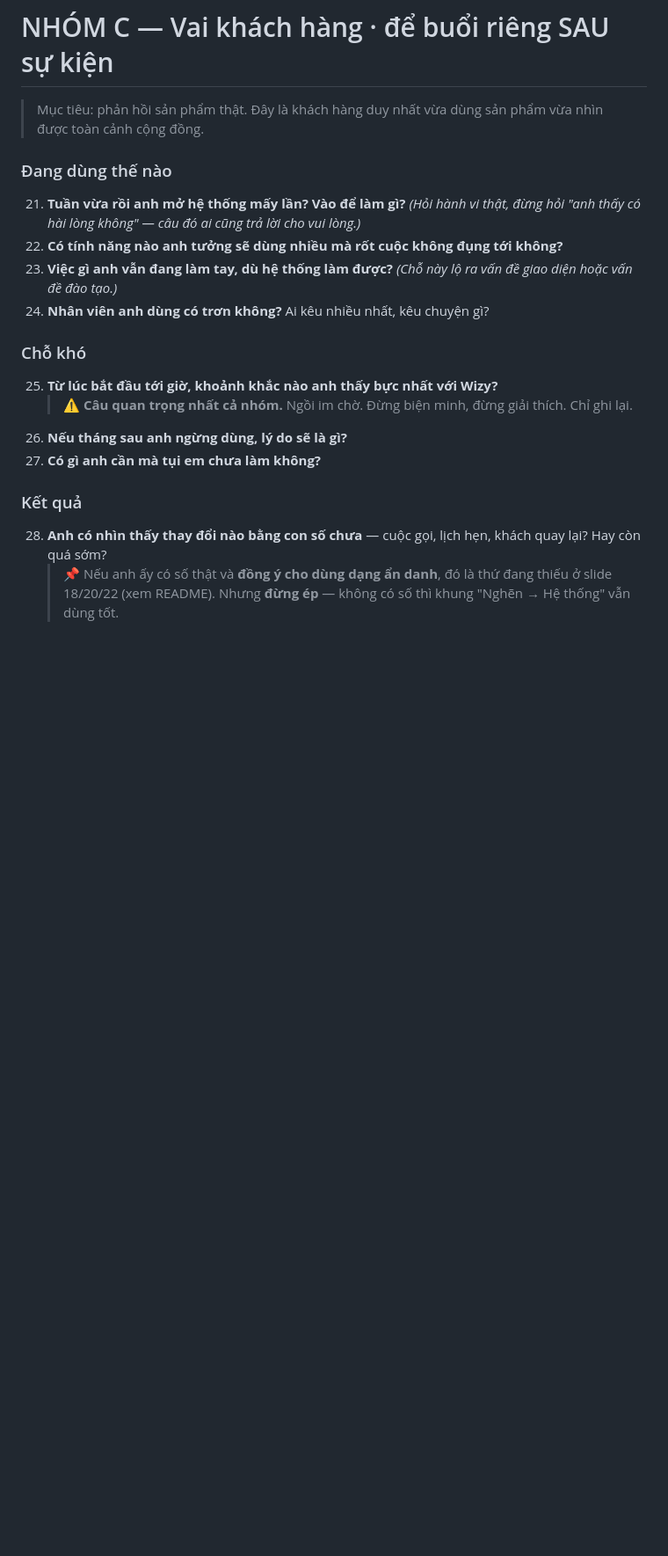
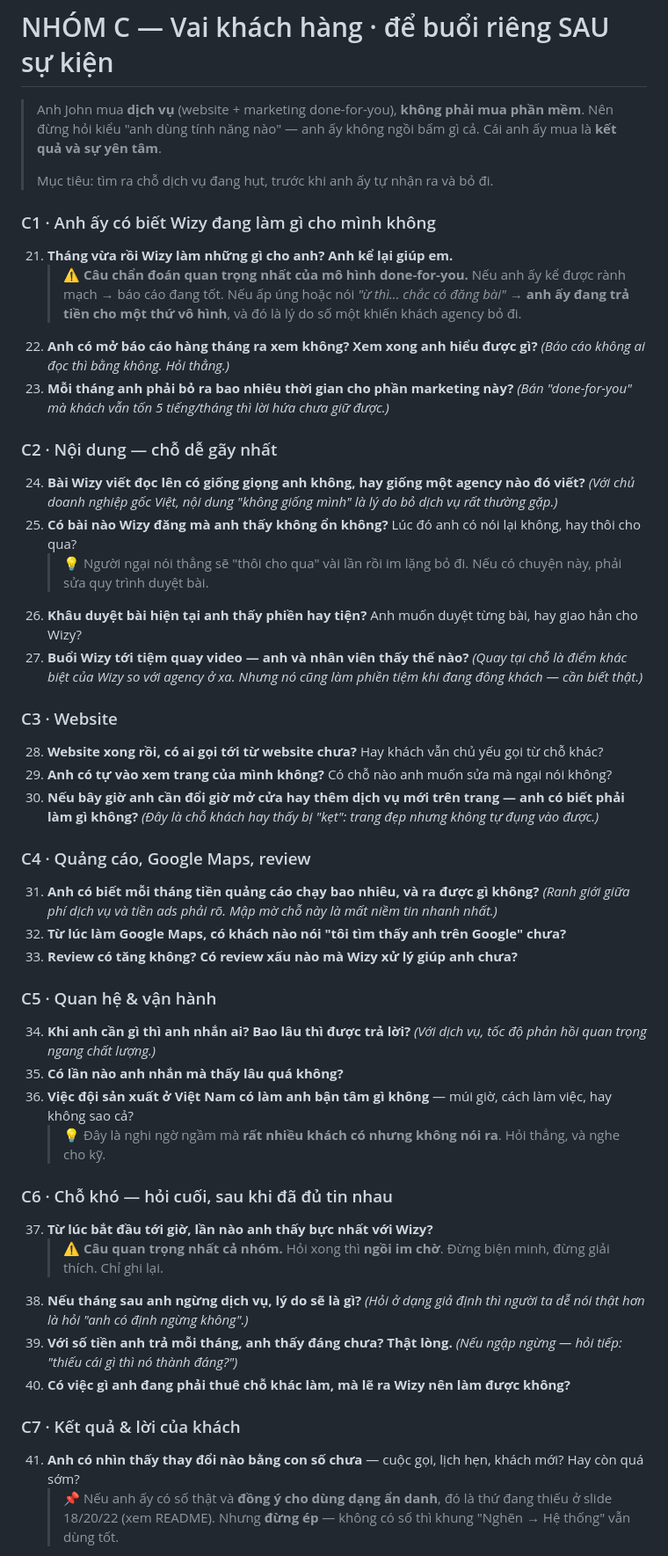
Before and after one commit to ngochoan1011/vcpa-august-2026, a Markdown page: cau-hoi-cho-anh-john.md, the part around one of its changes. Shown at 88% size. Drawn GitHub-style; blank space fills up the shorter version.

```diff
--- a/cau-hoi-cho-anh-john.md
+++ b/cau-hoi-cho-anh-john.md
@@ -69,21 +43,62 @@ Nếu vừa nhờ anh ấy sắp xếp sự kiện vừa xin lời chứng thự
 
 # NHÓM C — Vai khách hàng · để buổi riêng SAU sự kiện
 
-> Mục tiêu: phản hồi sản phẩm thật. Đây là khách hàng duy nhất vừa dùng sản phẩm vừa nhìn được toàn cảnh cộng đồng.
+> Anh John mua **dịch vụ** (website + marketing done-for-you), **không phải mua phần mềm**. Nên đừng hỏi kiểu "anh dùng tính năng nào" — anh ấy không ngồi bấm gì cả. Cái anh ấy mua là **kết quả và sự yên tâm**.
+>
+> Mục tiêu: tìm ra chỗ dịch vụ đang hụt, trước khi anh ấy tự nhận ra và bỏ đi.
 
-### Đang dùng thế nào
-21. **Tuần vừa rồi anh mở hệ thống mấy lần? Vào để làm gì?**
-    *(Hỏi hành vi thật, đừng hỏi "anh thấy có hài lòng không" — câu đó ai cũng trả lời cho vui lòng.)*
-22. **Có tính năng nào anh tưởng sẽ dùng nhiều mà rốt cuộc không đụng tới không?**
-23. **Việc gì anh vẫn đang làm tay, dù hệ thống làm được?** *(Chỗ này lộ ra vấn đề giao diện hoặc vấn đề đào tạo.)*
-24. **Nhân viên anh dùng có trơn không?** Ai kêu nhiều nhất, kêu chuyện gì?
+### C1 · Anh ấy có biết Wizy đang làm gì cho mình không
 
-### Chỗ khó
-25. **Từ lúc bắt đầu tới giờ, khoảnh khắc nào anh thấy bực nhất với Wizy?**
-    > ⚠️ **Câu quan trọng nhất cả nhóm.** Ngồi im chờ. Đừng biện minh, đừng giải thích. Chỉ ghi lại.
-26. **Nếu tháng sau anh ngừng dùng, lý do sẽ là gì?**
-27. **Có gì anh cần mà tụi em chưa làm không?**
+21. **Tháng vừa rồi Wizy làm những gì cho anh? Anh kể lại giúp em.**
+    > ⚠️ **Câu chẩn đoán quan trọng nhất của mô hình done-for-you.** Nếu anh ấy kể được rành mạch → báo cáo đang tốt. Nếu ấp úng hoặc nói *"ừ thì… chắc có đăng bài"* → **anh ấy đang trả tiền cho một thứ vô hình**, và đó là lý do số một khiến khách agency bỏ đi.
+22. **Anh có mở báo cáo hàng tháng ra xem không? Xem xong anh hiểu được gì?**
+    *(Báo cáo không ai đọc thì bằng không. Hỏi thẳng.)*
+23. **Mỗi tháng anh phải bỏ ra bao nhiêu thời gian cho phần marketing này?**
+    *(Bán "done-for-you" mà khách vẫn tốn 5 tiếng/tháng thì lời hứa chưa giữ được.)*
 
-### Kết quả
-28. **Anh có nhìn thấy thay đổi nào bằng con số chưa** — cuộc gọi, lịch hẹn, khách quay lại? Hay còn quá sớm?
+### C2 · Nội dung — chỗ dễ gãy nhất
+
+24. **Bài Wizy viết đọc lên có giống giọng anh không, hay giống một agency nào đó viết?**
+    *(Với chủ doanh nghiệp gốc Việt, nội dung "không giống mình" là lý do bỏ dịch vụ rất thường gặp.)*
+25. **Có bài nào Wizy đăng mà anh thấy không ổn không?** Lúc đó anh có nói lại không, hay thôi cho qua?
+    > 💡 Người ngại nói thẳng sẽ "thôi cho qua" vài lần rồi im lặng bỏ đi. Nếu có chuyện này, phải sửa quy trình duyệt bài.
+26. **Khâu duyệt bài hiện tại anh thấy phiền hay tiện?** Anh muốn duyệt từng bài, hay giao hẳn cho Wizy?
+27. **Buổi Wizy tới tiệm quay video — anh và nhân viên thấy thế nào?**
+    *(Quay tại chỗ là điểm khác biệt của Wizy so với agency ở xa. Nhưng nó cũng làm phiền tiệm khi đang đông khách — cần biết thật.)*
+
+### C3 · Website
+
+28. **Website xong rồi, có ai gọi tới từ website chưa?** Hay khách vẫn chủ yếu gọi từ chỗ khác?
+29. **Anh có tự vào xem trang của mình không?** Có chỗ nào anh muốn sửa mà ngại nói không?
+30. **Nếu bây giờ anh cần đổi giờ mở cửa hay thêm dịch vụ mới trên trang — anh có biết phải làm gì không?**
+    *(Đây là chỗ khách hay thấy bị "kẹt": trang đẹp nhưng không tự đụng vào được.)*
+
+### C4 · Quảng cáo, Google Maps, review
+
+31. **Anh có biết mỗi tháng tiền quảng cáo chạy bao nhiêu, và ra được gì không?**
+    *(Ranh giới giữa phí dịch vụ và tiền ads phải rõ. Mập mờ chỗ này là mất niềm tin nhanh nhất.)*
+32. **Từ lúc làm Google Maps, có khách nào nói "tôi tìm thấy anh trên Google" chưa?**
+33. **Review có tăng không? Có review xấu nào mà Wizy xử lý giúp anh chưa?**
+
+### C5 · Quan hệ & vận hành
+
+34. **Khi anh cần gì thì anh nhắn ai? Bao lâu thì được trả lời?**
+    *(Với dịch vụ, tốc độ phản hồi quan trọng ngang chất lượng.)*
+35. **Có lần nào anh nhắn mà thấy lâu quá không?**
+36. **Việc đội sản xuất ở Việt Nam có làm anh bận tâm gì không** — múi giờ, cách làm việc, hay không sao cả?
+    > 💡 Đây là nghi ngờ ngầm mà **rất nhiều khách có nhưng không nói ra**. Hỏi thẳng, và nghe cho kỹ.
+
+### C6 · Chỗ khó — hỏi cuối, sau khi đã đủ tin nhau
+
+37. **Từ lúc bắt đầu tới giờ, lần nào anh thấy bực nhất với Wizy?**
+    > ⚠️ **Câu quan trọng nhất cả nhóm.** Hỏi xong thì **ngồi im chờ**. Đừng biện minh, đừng giải thích. Chỉ ghi lại.
+38. **Nếu tháng sau anh ngừng dịch vụ, lý do sẽ là gì?**
+    *(Hỏi ở dạng giả định thì người ta dễ nói thật hơn là hỏi "anh có định ngừng không".)*
+39. **Với số tiền anh trả mỗi tháng, anh thấy đáng chưa? Thật lòng.**
+    *(Nếu ngập ngừng — hỏi tiếp: "thiếu cái gì thì nó thành đáng?")*
+40. **Có việc gì anh đang phải thuê chỗ khác làm, mà lẽ ra Wizy nên làm được không?**
+
+### C7 · Kết quả & lời của khách
+
+41. **Anh có nhìn thấy thay đổi nào bằng con số chưa** — cuộc gọi, lịch hẹn, khách mới? Hay còn quá sớm?
     > 📌 Nếu anh ấy có số thật và **đồng ý cho dùng dạng ẩn danh**, đó là thứ đang thiếu ở slide 18/20/22 (xem README). Nhưng **đừng ép** — không có số thì khung "Nghẽn → Hệ thống" vẫn dùng tốt.
```
Also changed, not shown: other parts of cau-hoi-cho-anh-john.md (+20 -43 lines).
